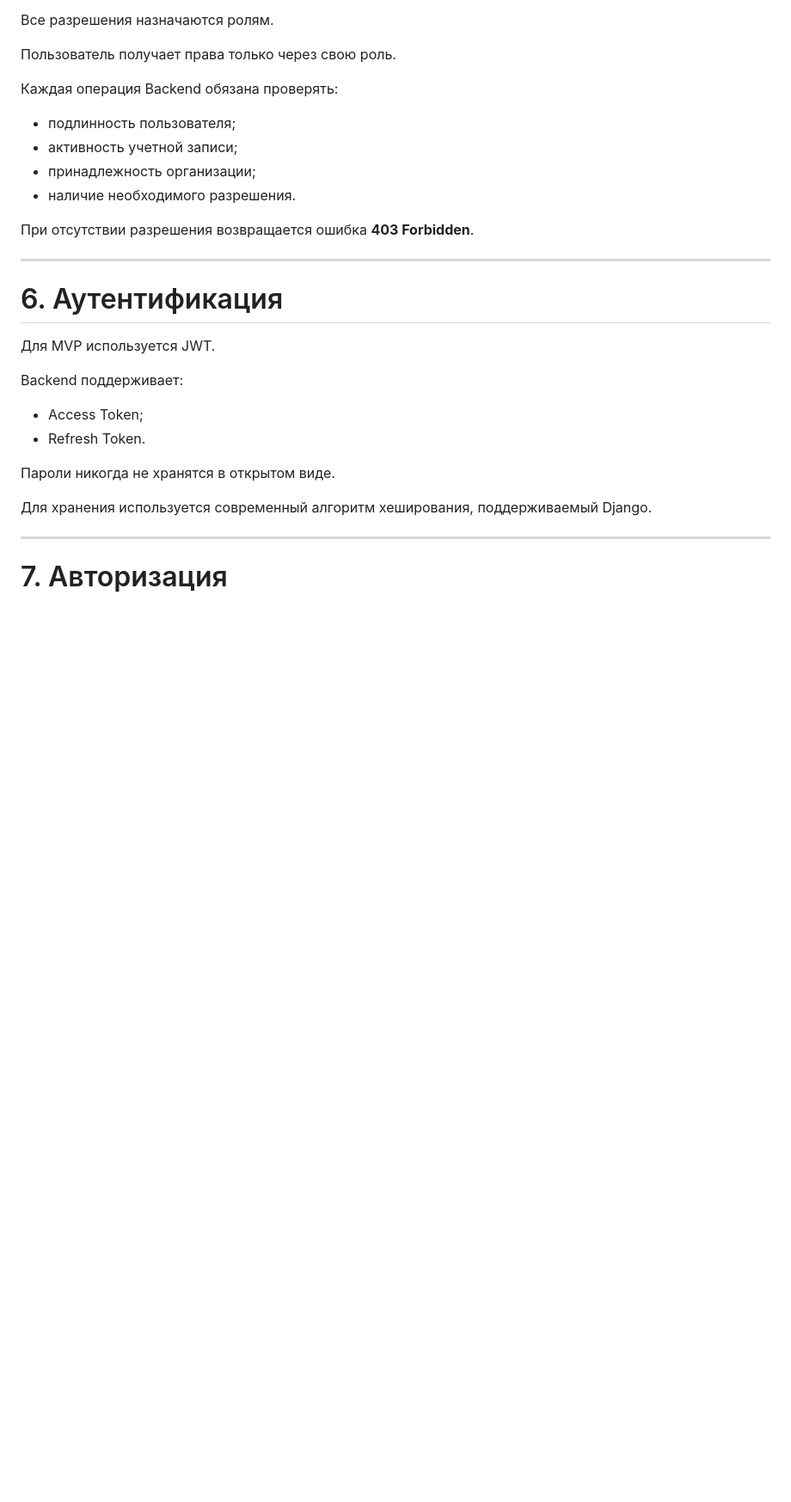
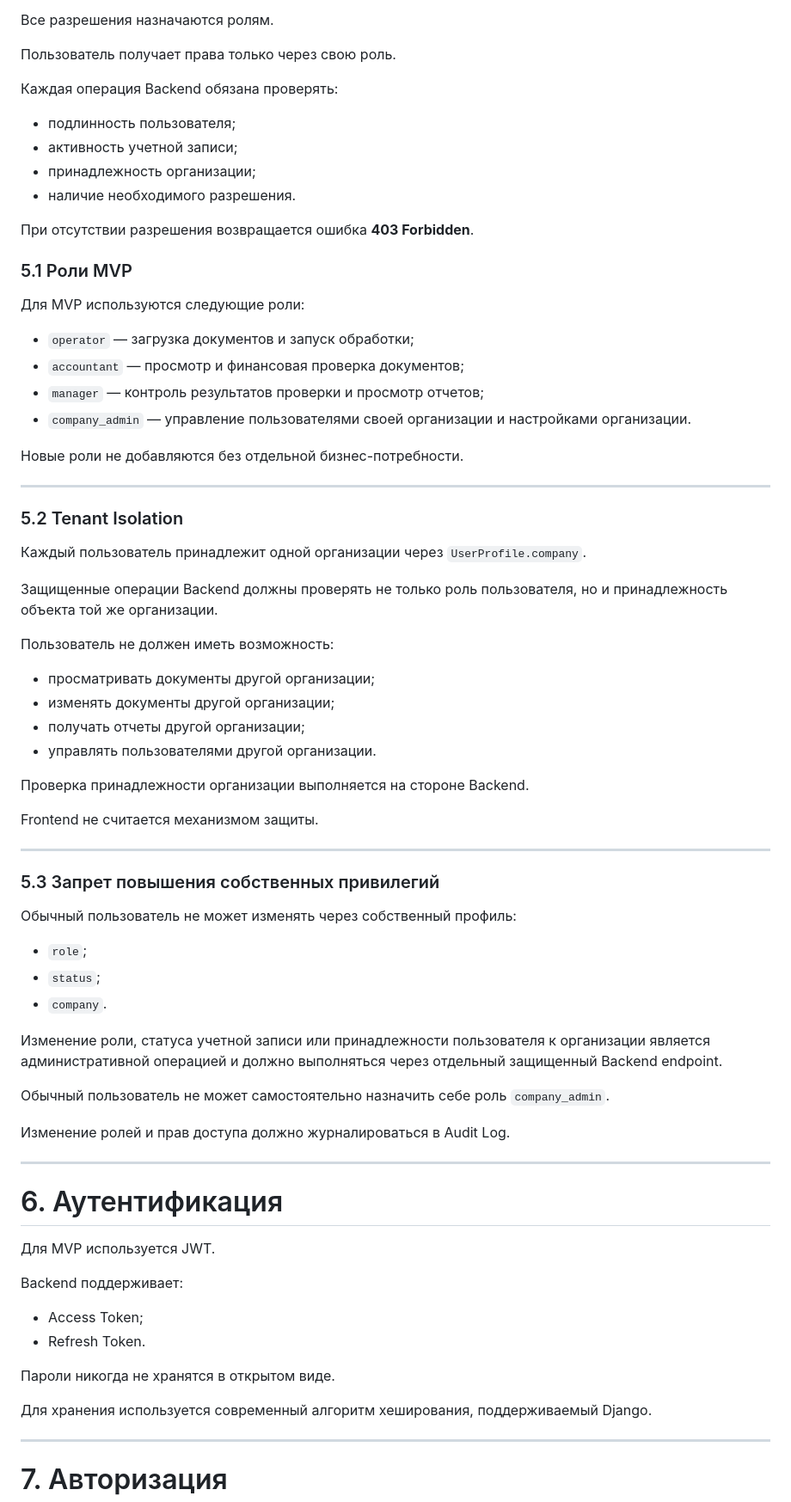
Before and after one commit to Dimon-art/ai-procurement-auditor, a Markdown page: docs/08_SECURITY_ARCHITECTURE.md, the part around the change. Shown at 86% size. Rendered like a GitHub page; blank space fills up the shorter version.

Commit message:
docs: define MVP RBAC and tenant isolation

```diff
--- a/docs/08_SECURITY_ARCHITECTURE.md
+++ b/docs/08_SECURITY_ARCHITECTURE.md
@@ -131,6 +131,52 @@
 - наличие необходимого разрешения.
 
 При отсутствии разрешения возвращается ошибка **403 Forbidden**.
+
+### 5.1 Роли MVP
+
+Для MVP используются следующие роли:
+
+- `operator` — загрузка документов и запуск обработки;
+- `accountant` — просмотр и финансовая проверка документов;
+- `manager` — контроль результатов проверки и просмотр отчетов;
+- `company_admin` — управление пользователями своей организации и настройками организации.
+
+Новые роли не добавляются без отдельной бизнес-потребности.
+
+---
+
+### 5.2 Tenant Isolation
+
+Каждый пользователь принадлежит одной организации через `UserProfile.company`.
+
+Защищенные операции Backend должны проверять не только роль пользователя, но и принадлежность объекта той же организации.
+
+Пользователь не должен иметь возможность:
+
+- просматривать документы другой организации;
+- изменять документы другой организации;
+- получать отчеты другой организации;
+- управлять пользователями другой организации.
+
+Проверка принадлежности организации выполняется на стороне Backend.
+
+Frontend не считается механизмом защиты.
+
+---
+
+### 5.3 Запрет повышения собственных привилегий
+
+Обычный пользователь не может изменять через собственный профиль:
+
+- `role`;
+- `status`;
+- `company`.
+
+Изменение роли, статуса учетной записи или принадлежности пользователя к организации является административной операцией и должно выполняться через отдельный защищенный Backend endpoint.
+
+Обычный пользователь не может самостоятельно назначить себе роль `company_admin`.
+
+Изменение ролей и прав доступа должно журналироваться в Audit Log.
 
 ---
 
```
